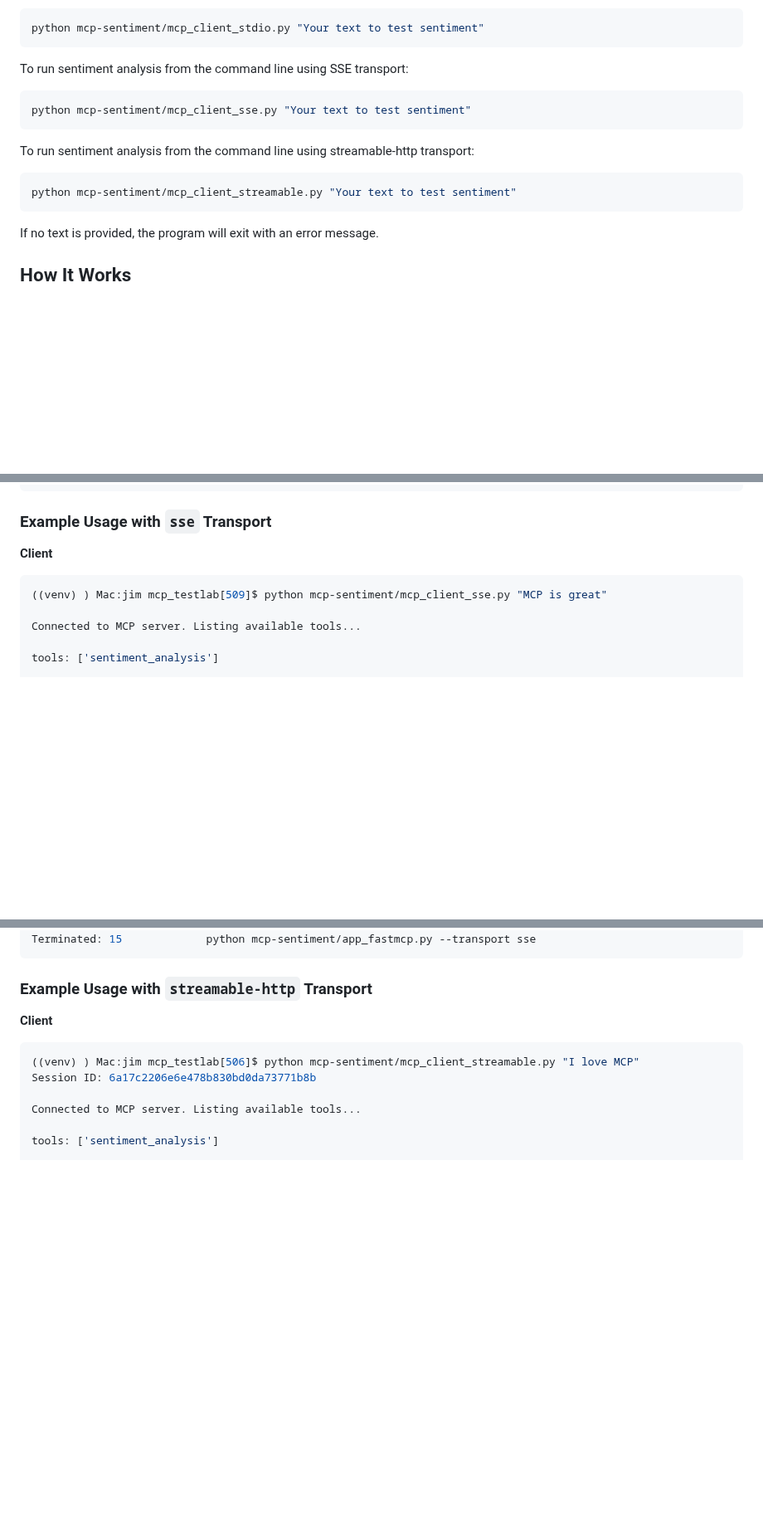
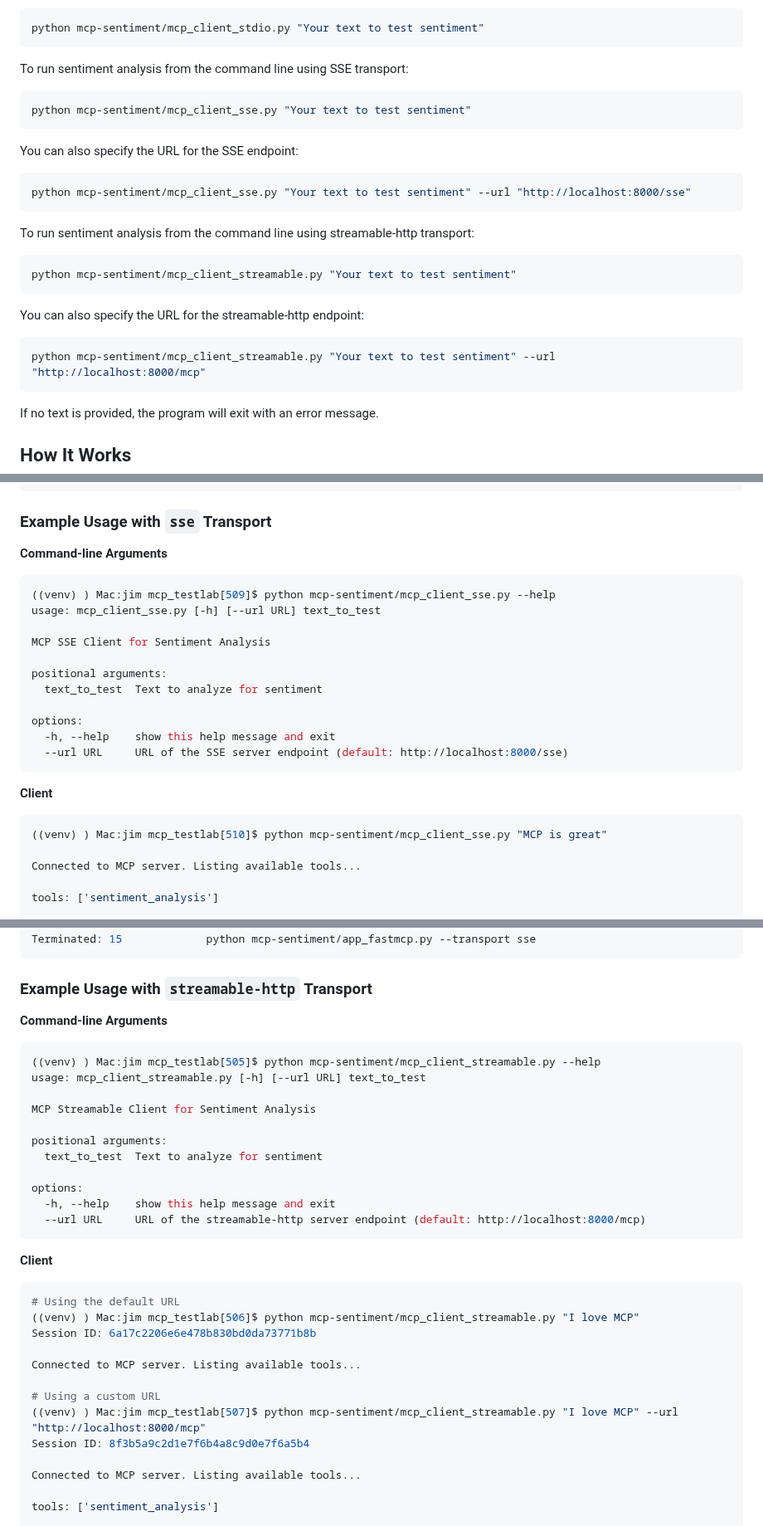
Before and after one commit to jimthompson5802/mcp_testlab, a Markdown page: README.md, 3 parts joined by grey strips. Shown at 83% size. GitHub-like rendering; blank space fills up the shorter version.

Commit message:
fix: improve README formatting and enhance command-line argument descriptions for MCP clients

````diff
--- a/README.md
+++ b/README.md
@@ -23,10 +24,22 @@ To run sentiment analysis from the command line using SSE transport:
 python mcp-sentiment/mcp_client_sse.py "Your text to test sentiment"
 ```
 
+You can also specify the URL for the SSE endpoint:
+
+```bash
+python mcp-sentiment/mcp_client_sse.py "Your text to test sentiment" --url "http://localhost:8000/sse"
+```
+
 To run sentiment analysis from the command line using streamable-http transport:
 
 ```bash
 python mcp-sentiment/mcp_client_streamable.py "Your text to test sentiment"
+```
+
+You can also specify the URL for the streamable-http endpoint:
+
+```bash
+python mcp-sentiment/mcp_client_streamable.py "Your text to test sentiment" --url "http://localhost:8000/mcp"
 ```
 
 If no text is provided, the program will exit with an error message.
@@ -111,9 +126,24 @@ Sentiment Analysis Result: [TextContent(type='text', text='{"polarity": -0.8, "s
 
 ### Example Usage with `sse` Transport
 
+**Command-line Arguments**
+```bash
+((venv) ) Mac:jim mcp_testlab[509]$ python mcp-sentiment/mcp_client_sse.py --help
+usage: mcp_client_sse.py [-h] [--url URL] text_to_test
+
+MCP SSE Client for Sentiment Analysis
+
+positional arguments:
+  text_to_test  Text to analyze for sentiment
+
+options:
+  -h, --help    show this help message and exit
+  --url URL     URL of the SSE server endpoint (default: http://localhost:8000/sse)
+```
+
 **Client**
 ```bash
-((venv) ) Mac:jim mcp_testlab[509]$ python mcp-sentiment/mcp_client_sse.py "MCP is great"
+((venv) ) Mac:jim mcp_testlab[510]$ python mcp-sentiment/mcp_client_sse.py "MCP is great"
 
 Connected to MCP server. Listing available tools...
 
@@ -172,10 +203,32 @@ Terminated: 15             python mcp-sentiment/app_fastmcp.py --transport sse
 
 ### Example Usage with `streamable-http` Transport
 
+**Command-line Arguments**
+```bash
+((venv) ) Mac:jim mcp_testlab[505]$ python mcp-sentiment/mcp_client_streamable.py --help
+usage: mcp_client_streamable.py [-h] [--url URL] text_to_test
+
+MCP Streamable Client for Sentiment Analysis
+
+positional arguments:
+  text_to_test  Text to analyze for sentiment
+
+options:
+  -h, --help    show this help message and exit
+  --url URL     URL of the streamable-http server endpoint (default: http://localhost:8000/mcp)
+```
+
 **Client**
 ```bash
+# Using the default URL
 ((venv) ) Mac:jim mcp_testlab[506]$ python mcp-sentiment/mcp_client_streamable.py "I love MCP"
 Session ID: 6a17c2206e6e478b830bd0da73771b8b
+
+Connected to MCP server. Listing available tools...
+
+# Using a custom URL
+((venv) ) Mac:jim mcp_testlab[507]$ python mcp-sentiment/mcp_client_streamable.py "I love MCP" --url "http://localhost:8000/mcp"
+Session ID: 8f3b5a9c2d1e7f6b4a8c9d0e7f6a5b4
 
 Connected to MCP server. Listing available tools...
 
````
Also changed, not shown: other parts of README.md (+9 -5 lines).
